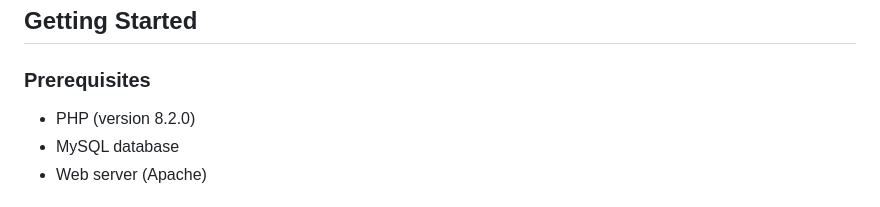
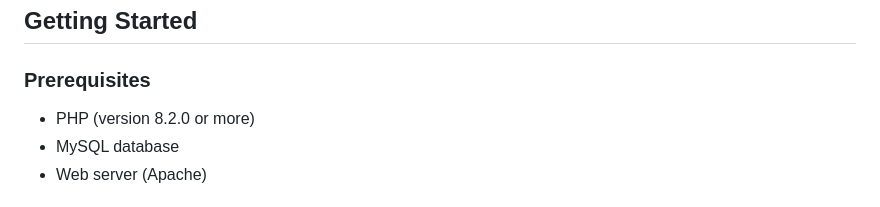
Before and after one commit to keshav-exe/projekt-vaayu, a Markdown page: README.md, the part around the change. GitHub-like rendering.

```diff
--- a/README.md
+++ b/README.md
@@ -25,7 +25,7 @@ Project Vaayu started as a simple login and registration logic code and has sinc
 
 ### Prerequisites
 
-- PHP (version 8.2.0)
+- PHP (version 8.2.0 or more)
 - MySQL database
 - Web server (Apache)
 
```
